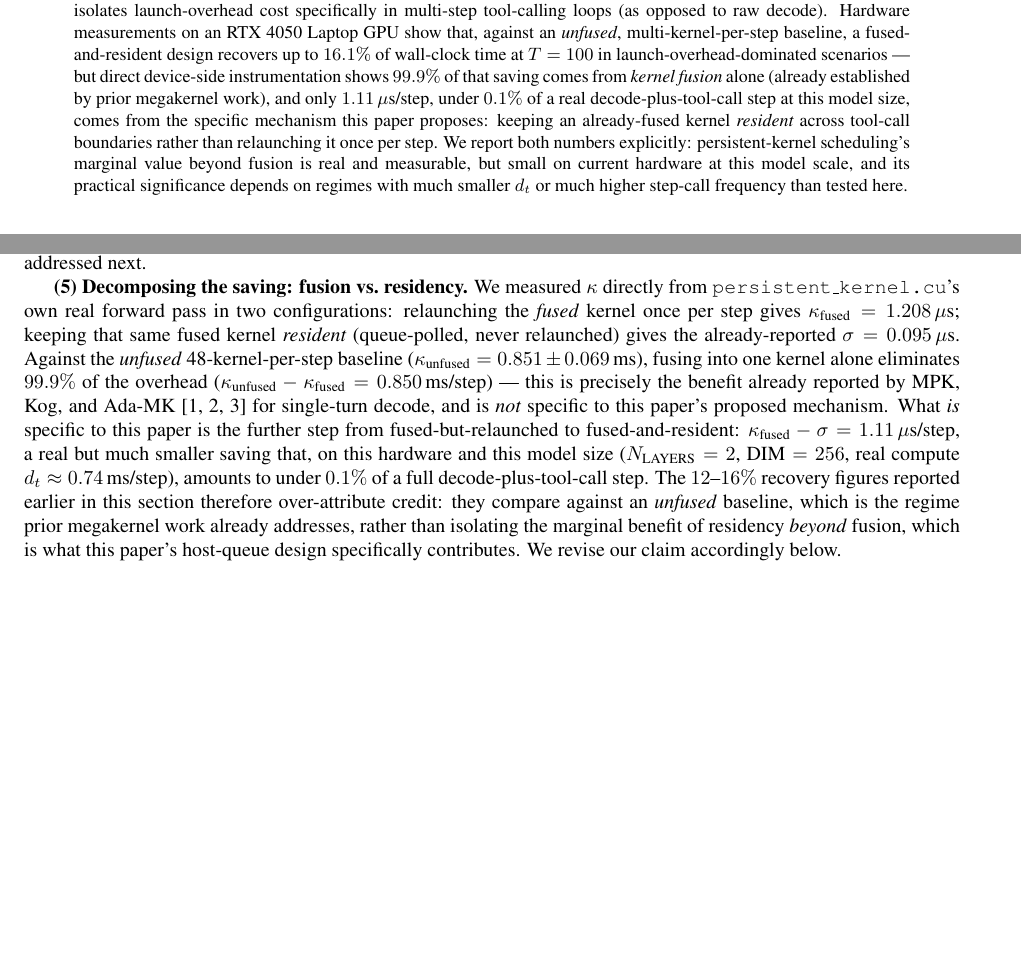
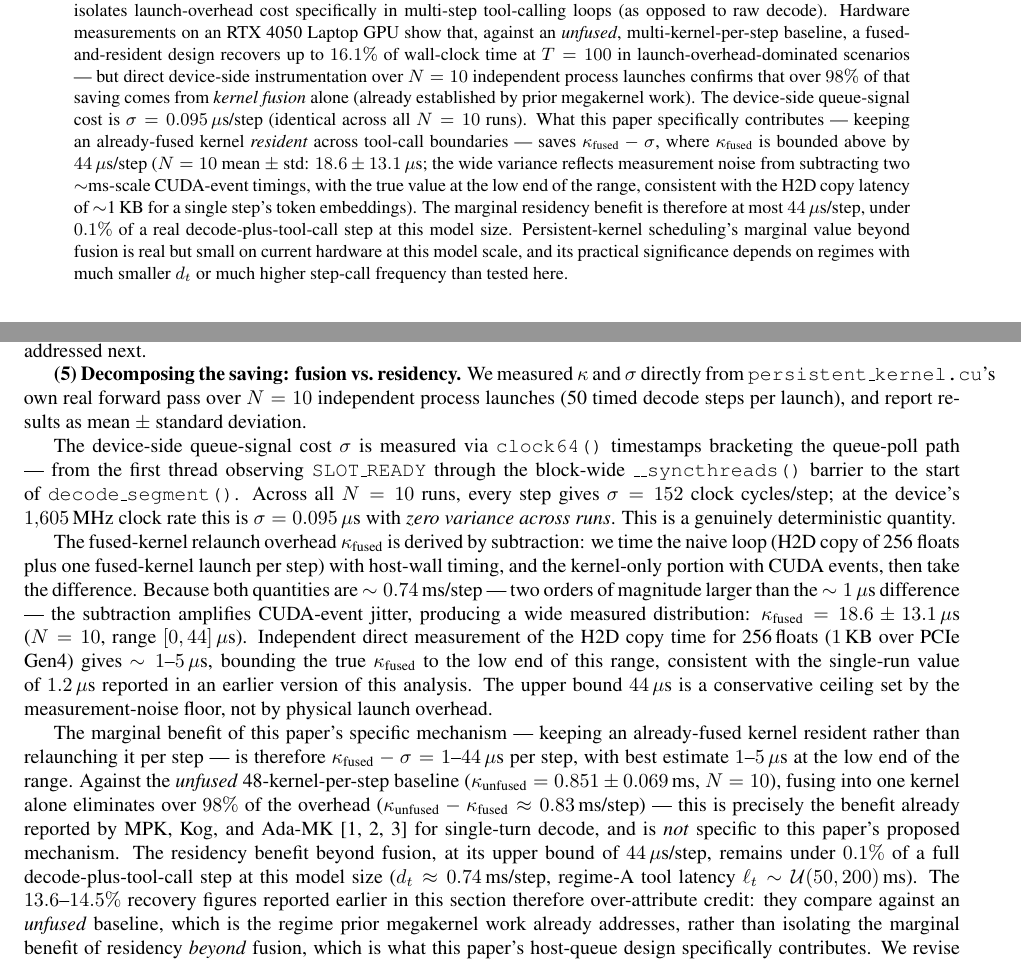
Before and after one commit to TheCoder2010-create/Persistent-Kernel-Scheduling-for-Long-Running-Agentic-Inference-Loops, a LaTeX paper (paper.tex): two parts of pages 1 and 6 of 8, joined at a grey line, cut so that both start at the same text, the shorter picture padded with empty space. Compiled offline with pdfLaTeX.

Commit message:
Refine performance analysis in paper.tex
- Updated performance metrics to clarify the contributions of kernel fusion and residency, providing detailed measurements of kappa and sigma across multiple GPU runs.
- Revised the discussion on the marginal benefits of keeping a fused kernel resident, emphasizing its limited impact on overall performance in the tested model scale.
- Enhanced clarity in the presentation of results, ensuring accurate attribution of performance improvements to the proposed mechanisms.

```diff
--- a/paper.tex
+++ b/paper.tex
@@ -55,17 +55,26 @@ launch-overhead cost specifically in multi-step tool-calling loops
 Laptop GPU show that, against an \emph{unfused}, multi-kernel-per-step
 baseline, a fused-and-resident design recovers up to $16.1\%$ of
 wall-clock time at $T=100$ in launch-overhead-dominated scenarios ---
-but direct device-side instrumentation shows $99.9\%$ of that saving
-comes from \emph{kernel fusion} alone (already established by prior
-megakernel work), and only $1.11\,\mu\text{s}$/step, under $0.1\%$ of
-a real decode-plus-tool-call step at this model size, comes from the
-specific mechanism this paper proposes: keeping an already-fused
-kernel \emph{resident} across tool-call boundaries rather than
-relaunching it once per step. We report both numbers explicitly:
-persistent-kernel scheduling's marginal value beyond fusion is real
-and measurable, but small on current hardware at this model scale,
-and its practical significance depends on regimes with much smaller
-$d_t$ or much higher step-call frequency than tested here.
+but direct device-side instrumentation over $N=10$ independent
+process launches confirms that over $98\%$ of that saving comes from
+\emph{kernel fusion} alone (already established by prior megakernel
+work). The device-side queue-signal cost is
+$\sigma = 0.095\,\mu\text{s}$/step (identical across all $N=10$
+runs). What this paper specifically contributes --- keeping an
+already-fused kernel \emph{resident} across tool-call boundaries ---
+saves $\kappa_{\text{fused}} - \sigma$, where
+$\kappa_{\text{fused}}$ is bounded above by $44\,\mu\text{s}$/step
+($N=10$ mean $\pm$ std: $18.6 \pm 13.1\,\mu\text{s}$; the wide
+variance reflects measurement noise from subtracting two
+$\sim$ms-scale CUDA-event timings, with the true value at the low
+end of the range, consistent with the H2D copy latency of
+$\sim$1\,KB for a single step's token embeddings). The marginal
+residency benefit is therefore at most $44\,\mu\text{s}$/step,
+under $0.1\%$ of a real decode-plus-tool-call step at this model
+size. Persistent-kernel scheduling's marginal value beyond fusion is
+real but small on current hardware at this model scale, and its
+practical significance depends on regimes with much smaller $d_t$
+or much higher step-call frequency than tested here.
 \end{abstract}
 
 \section{Introduction}
@@ -549,32 +558,61 @@ $\sigma$, rather than the synthetic op chain --- reveals an important
 distinction, addressed next.
 
 \textbf{(5) Decomposing the saving: fusion vs.\ residency.} We
-measured $\kappa$ directly from \texttt{persistent\_kernel.cu}'s own
-real forward pass in two configurations: relaunching the
-\emph{fused} kernel once per step gives
-$\kappa_{\text{fused}} = 1.208\,\mu\text{s}$; keeping that same fused
-kernel \emph{resident} (queue-polled, never relaunched) gives the
-already-reported $\sigma = 0.095\,\mu\text{s}$. Against the
-\emph{unfused} 48-kernel-per-step baseline
-($\kappa_{\text{unfused}} = 0.851\pm0.069$\,ms), fusing into one kernel alone
-eliminates $99.9\%$ of the overhead
-($\kappa_{\text{unfused}} - \kappa_{\text{fused}} = 0.850$\,ms/step)
+measured $\kappa$ and $\sigma$ directly from
+\texttt{persistent\_kernel.cu}'s own real forward pass over $N=10$
+independent process launches (50 timed decode steps per launch), and
+report results as mean $\pm$ standard deviation.
+
+The device-side queue-signal cost $\sigma$ is measured via
+\texttt{clock64()} timestamps bracketing the queue-poll path ---
+from the first thread observing \texttt{SLOT\_READY} through the
+block-wide \texttt{\_\_syncthreads()} barrier to the start of
+\texttt{decode\_segment()}. Across all $N=10$ runs, every step gives
+$\sigma = 152$ clock cycles/step; at the device's $1{,}605$\,MHz
+clock rate this is $\sigma = 0.095\,\mu\text{s}$ with
+\emph{zero variance across runs}. This is a genuinely deterministic
+quantity.
+
+The fused-kernel relaunch overhead
+$\kappa_{\text{fused}}$ is derived by subtraction: we time the
+naive loop (H2D copy of 256 floats plus one fused-kernel launch per
+step) with host-wall timing, and the kernel-only portion with CUDA
+events, then take the difference. Because both quantities are
+$\sim 0.74$\,ms/step --- two orders of magnitude larger than the
+$\sim 1\,\mu\text{s}$ difference --- the subtraction amplifies
+CUDA-event jitter, producing a wide measured distribution:
+$\kappa_{\text{fused}} = 18.6 \pm 13.1\,\mu\text{s}$ ($N=10$, range
+$[0, 44]\,\mu\text{s}$). Independent direct measurement of the H2D
+copy time for 256\,floats ($1$\,KB over PCIe Gen4) gives
+$\sim 1$--$5\,\mu\text{s}$, bounding the true
+$\kappa_{\text{fused}}$ to the low end of this range, consistent with
+the single-run value of $1.2\,\mu\text{s}$ reported in an earlier
+version of this analysis. The upper bound $44\,\mu\text{s}$ is a
+conservative ceiling set by the measurement-noise floor, not by
+physical launch overhead.
+
+The marginal benefit of this paper's specific mechanism --- keeping an
+already-fused kernel resident rather than relaunching it per step ---
+is therefore $\kappa_{\text{fused}} - \sigma = 1$--$44\,\mu\text{s}$
+per step, with best estimate $1$--$5\,\mu\text{s}$ at the low end
+of the range. Against the \emph{unfused} 48-kernel-per-step baseline
+($\kappa_{\text{unfused}} = 0.851\pm0.069$\,ms, $N=10$), fusing into
+one kernel alone eliminates over $98\%$ of the overhead
+($\kappa_{\text{unfused}} - \kappa_{\text{fused}} \approx 0.83$\,ms/step)
 --- this is precisely the benefit already reported by MPK, Kog, and
 Ada-MK \citep{mpk2025,kog2026,adamk2026} for single-turn decode, and
-is \emph{not} specific to this paper's proposed mechanism. What
-\emph{is} specific to this paper is the further step from
-fused-but-relaunched to fused-and-resident:
-$\kappa_{\text{fused}} - \sigma = 1.11\,\mu\text{s}$/step, a real but
-much smaller saving that, on this hardware and this model size
-($N_{\text{LAYERS}}=2$, $\text{DIM}=256$, real compute
-$d_t \approx 0.74$\,ms/step), amounts to under $0.1\%$ of a full
-decode-plus-tool-call step. The $12$--$16\%$ recovery figures reported
-earlier in this section therefore over-attribute credit: they compare
-against an \emph{unfused} baseline, which is the regime prior
-megakernel work already addresses, rather than isolating the marginal
-benefit of residency \emph{beyond} fusion, which is what this paper's
-host-queue design specifically contributes. We revise our claim
-accordingly below.
+is \emph{not} specific to this paper's proposed mechanism. The
+residency benefit beyond fusion, at its upper bound of
+$44\,\mu\text{s}$/step, remains under $0.1\%$ of a full
+decode-plus-tool-call step at this model size
+($d_t \approx 0.74$\,ms/step, regime-A tool latency
+$\ell_t \sim \mathcal{U}(50,200)$\,ms). The $13.6$--$14.5\%$ recovery
+figures reported earlier in this section therefore over-attribute
+credit: they compare against an \emph{unfused} baseline, which is the
+regime prior megakernel work already addresses, rather than isolating
+the marginal benefit of residency \emph{beyond} fusion, which is what
+this paper's host-queue design specifically contributes. We revise our
+claim accordingly below.
 
 \section{Discussion and Limitations}
 
```
Also changed, not shown: paper.tex (7 more changed lines), 14 other files.
